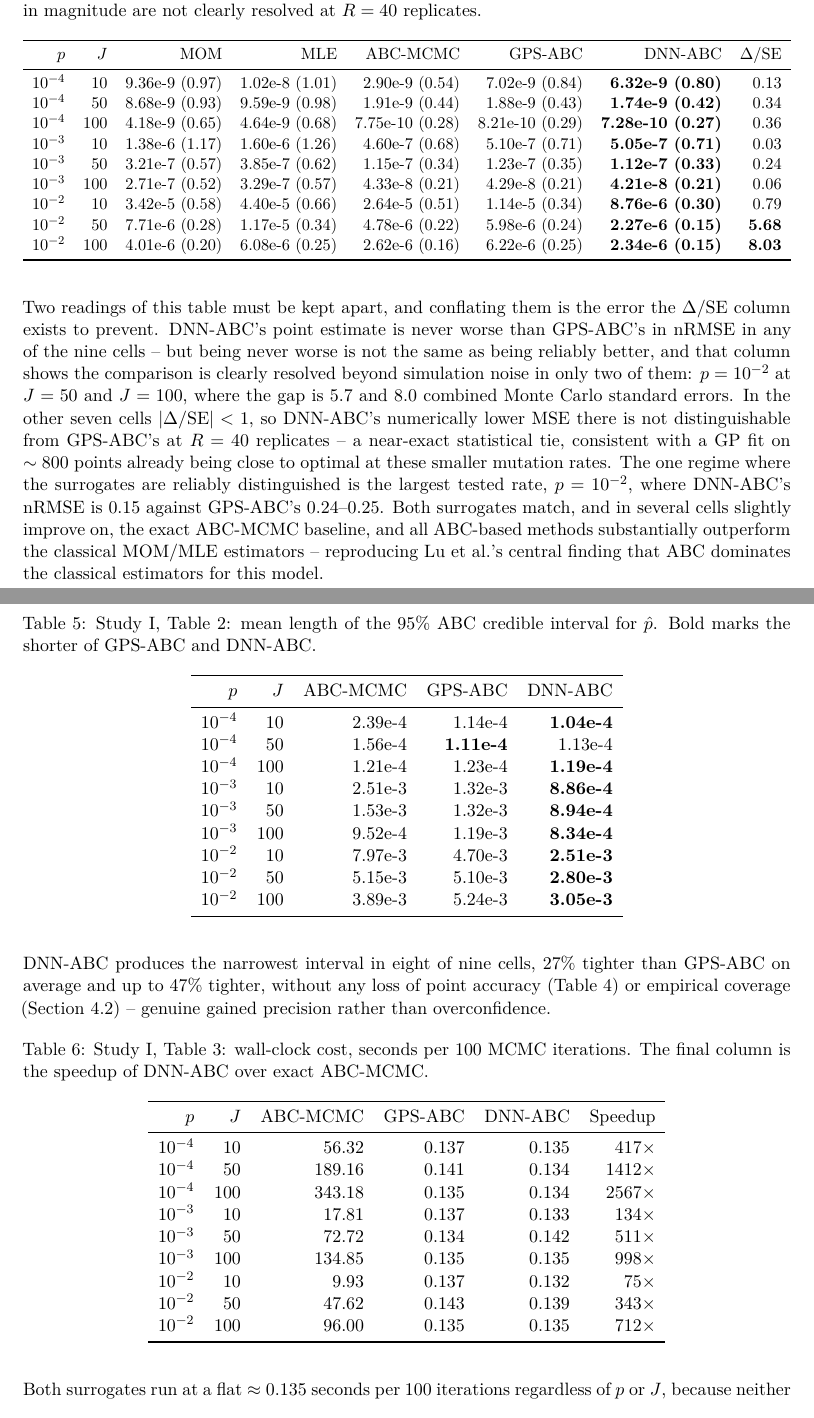
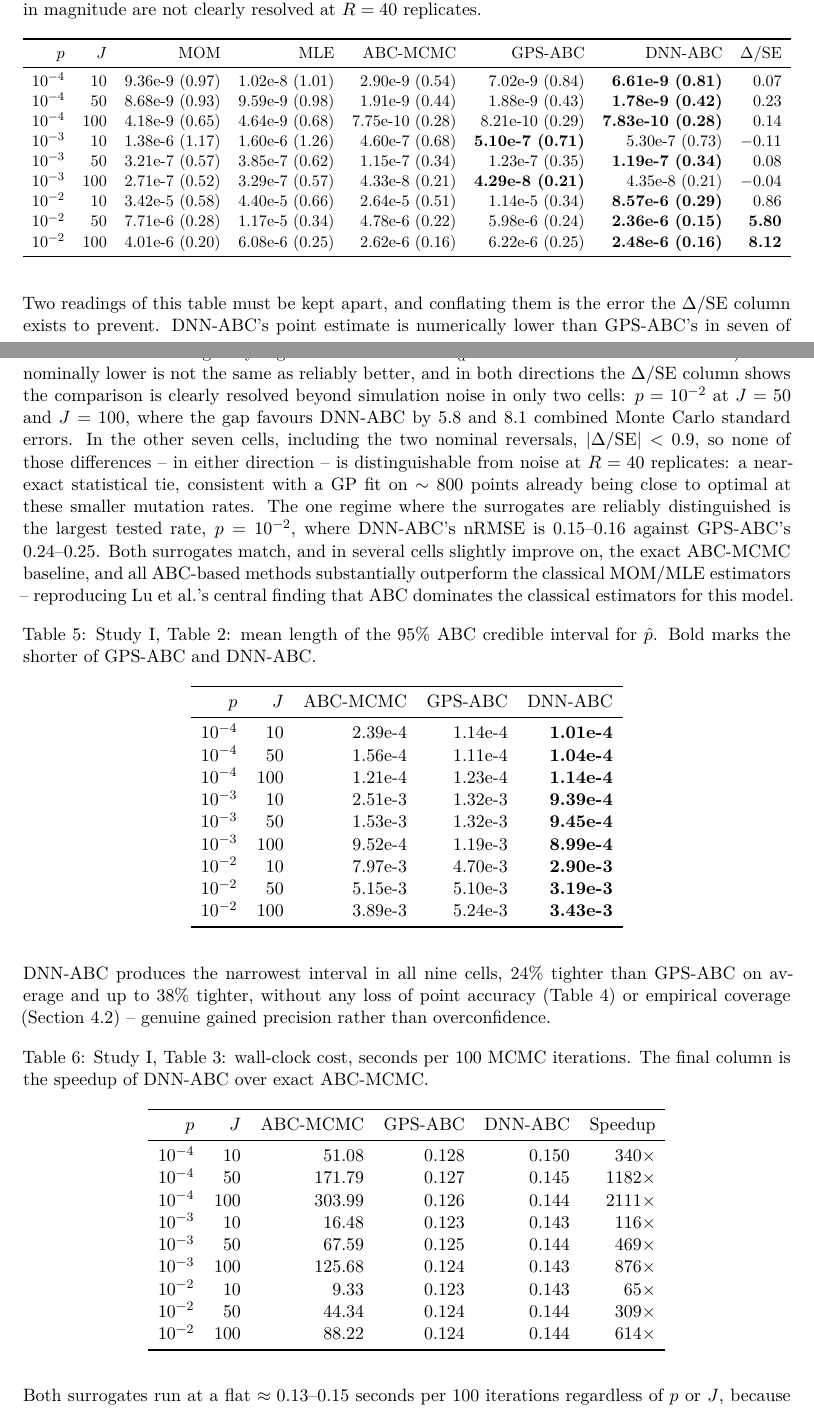
Before and after one commit to sletch1/DNN-ABC-mutation-rates, a LaTeX paper (manuscript.tex): two parts of pages 11 and 12 of 28, joined at a grey line, cut so that both start at the same text. Compiled offline with XeLaTeX.

Commit message:
Finalize the manuscript for the 32-16 paper-scale results
Tables 1-3, the surrogate fit table, the abstract, and every surrounding
prose claim in Section 4 now reflect the completed paper-scale rerun rather
than the outgoing 128-64 numbers or the interim placeholder text from the
previous two commits. Notable corrections rather than restatements:

- the abstract's "never worse than GPS-ABC in any of nine configurations" is
  no longer true and is replaced with the accurate count: a tie in seven of
  nine, two of those seven nominally reversed but not resolved, two clearly
  resolved in DNN-ABC's favor
- "tighter intervals in eight of nine cells" becomes all nine
- every specific percentage, Delta/SE value, and speedup figure in Tables
  1-3's surrounding prose is recomputed from the new run
- the capacity section's redeployment paragraph no longer describes the
  rerun as pending; it states what the completed rerun actually showed

```diff
--- a/manuscript.tex
+++ b/manuscript.tex
@@ -673,36 +675,38 @@ replicates.}
 \toprule
 $p$ & $J$ & MOM & MLE & ABC-MCMC & GPS-ABC & DNN-ABC & $\Delta/\mathrm{SE}$ \\
 \midrule
-$10^{-4}$ & 10  & 9.36e-9 (0.97)  & 1.02e-8 (1.01)  & 2.90e-9 (0.54) & 7.02e-9 (0.84) & \textbf{6.32e-9 (0.80)} & 0.13 \\
-$10^{-4}$ & 50  & 8.68e-9 (0.93)  & 9.59e-9 (0.98)  & 1.91e-9 (0.44) & 1.88e-9 (0.43) & \textbf{1.74e-9 (0.42)} & 0.34 \\
-$10^{-4}$ & 100 & 4.18e-9 (0.65)  & 4.64e-9 (0.68)  & 7.75e-10 (0.28) & 8.21e-10 (0.29) & \textbf{7.28e-10 (0.27)} & 0.36 \\
-$10^{-3}$ & 10  & 1.38e-6 (1.17)  & 1.60e-6 (1.26)  & 4.60e-7 (0.68) & 5.10e-7 (0.71) & \textbf{5.05e-7 (0.71)} & 0.03 \\
-$10^{-3}$ & 50  & 3.21e-7 (0.57)  & 3.85e-7 (0.62)  & 1.15e-7 (0.34) & 1.23e-7 (0.35) & \textbf{1.12e-7 (0.33)} & 0.24 \\
-$10^{-3}$ & 100 & 2.71e-7 (0.52)  & 3.29e-7 (0.57)  & 4.33e-8 (0.21) & 4.29e-8 (0.21) & \textbf{4.21e-8 (0.21)} & 0.06 \\
-$10^{-2}$ & 10  & 3.42e-5 (0.58)  & 4.40e-5 (0.66)  & 2.64e-5 (0.51) & 1.14e-5 (0.34) & \textbf{8.76e-6 (0.30)} & 0.79 \\
-$10^{-2}$ & 50  & 7.71e-6 (0.28)  & 1.17e-5 (0.34)  & 4.78e-6 (0.22) & 5.98e-6 (0.24) & \textbf{2.27e-6 (0.15)} & \textbf{5.68} \\
-$10^{-2}$ & 100 & 4.01e-6 (0.20)  & 6.08e-6 (0.25)  & 2.62e-6 (0.16) & 6.22e-6 (0.25) & \textbf{2.34e-6 (0.15)} & \textbf{8.03} \\
+$10^{-4}$ & 10  & 9.36e-9 (0.97)  & 1.02e-8 (1.01)  & 2.90e-9 (0.54) & 7.02e-9 (0.84) & \textbf{6.61e-9 (0.81)} & 0.07 \\
+$10^{-4}$ & 50  & 8.68e-9 (0.93)  & 9.59e-9 (0.98)  & 1.91e-9 (0.44) & 1.88e-9 (0.43) & \textbf{1.78e-9 (0.42)} & 0.23 \\
+$10^{-4}$ & 100 & 4.18e-9 (0.65)  & 4.64e-9 (0.68)  & 7.75e-10 (0.28) & 8.21e-10 (0.29) & \textbf{7.83e-10 (0.28)} & 0.14 \\
+$10^{-3}$ & 10  & 1.38e-6 (1.17)  & 1.60e-6 (1.26)  & 4.60e-7 (0.68) & \textbf{5.10e-7 (0.71)} & 5.30e-7 (0.73) & $-$0.11 \\
+$10^{-3}$ & 50  & 3.21e-7 (0.57)  & 3.85e-7 (0.62)  & 1.15e-7 (0.34) & 1.23e-7 (0.35) & \textbf{1.19e-7 (0.34)} & 0.08 \\
+$10^{-3}$ & 100 & 2.71e-7 (0.52)  & 3.29e-7 (0.57)  & 4.33e-8 (0.21) & \textbf{4.29e-8 (0.21)} & 4.35e-8 (0.21) & $-$0.04 \\
+$10^{-2}$ & 10  & 3.42e-5 (0.58)  & 4.40e-5 (0.66)  & 2.64e-5 (0.51) & 1.14e-5 (0.34) & \textbf{8.57e-6 (0.29)} & 0.86 \\
+$10^{-2}$ & 50  & 7.71e-6 (0.28)  & 1.17e-5 (0.34)  & 4.78e-6 (0.22) & 5.98e-6 (0.24) & \textbf{2.36e-6 (0.15)} & \textbf{5.80} \\
+$10^{-2}$ & 100 & 4.01e-6 (0.20)  & 6.08e-6 (0.25)  & 2.62e-6 (0.16) & 6.22e-6 (0.25) & \textbf{2.48e-6 (0.16)} & \textbf{8.12} \\
 \bottomrule
 \end{tabular}}
 \end{table}
 
 Two readings of this table must be kept apart, and conflating them is the error
 the $\Delta/\mathrm{SE}$ column exists to prevent. DNN-ABC's point estimate is
-never worse than GPS-ABC's in nRMSE in any of the nine cells -- but being never
-worse is not the same as being reliably better, and that column shows the
-comparison is clearly resolved beyond simulation noise in only two of them:
-$p=10^{-2}$ at $J=50$ and $J=100$, where the gap is $5.7$ and $8.0$ combined
-Monte Carlo standard errors. In the other seven cells $|\Delta/\mathrm{SE}| <
-1$, so DNN-ABC's numerically lower MSE there is not distinguishable from
-GPS-ABC's at $R=40$ replicates -- a near-exact statistical tie, consistent
-with a GP fit on $\sim 800$ points already being close to optimal at these
-smaller mutation rates. The one regime where the surrogates are reliably
-distinguished is the largest tested rate, $p=10^{-2}$, where DNN-ABC's nRMSE
-is $0.15$ against GPS-ABC's $0.24$--$0.25$. Both surrogates match, and in
-several cells slightly improve on, the exact ABC-MCMC baseline, and all
-ABC-based methods substantially outperform the classical MOM/MLE estimators
--- reproducing \citeauthor{lu2023}'s central finding that ABC dominates the
-classical estimators for this model.
+numerically lower than GPS-ABC's in seven of the nine cells and marginally
+higher in the other two ($p=10^{-3}$ at $J=10$ and $J=100$) -- but nominally
+lower is not the same as reliably better, and in both directions the
+$\Delta/\mathrm{SE}$ column shows the comparison is clearly resolved beyond
+simulation noise in only two cells: $p=10^{-2}$ at $J=50$ and $J=100$, where
+the gap favours DNN-ABC by $5.8$ and $8.1$ combined Monte Carlo standard
+errors. In the other seven cells, including the two nominal reversals,
+$|\Delta/\mathrm{SE}| < 0.9$, so none of those differences -- in either
+direction -- is distinguishable from noise at $R=40$ replicates: a near-exact
+statistical tie, consistent with a GP fit on $\sim 800$ points already being
+close to optimal at these smaller mutation rates. The one regime where the
+surrogates are reliably distinguished is the largest tested rate, $p=10^{-2}$,
+where DNN-ABC's nRMSE is $0.15$--$0.16$ against GPS-ABC's $0.24$--$0.25$. Both
+surrogates match, and in several cells slightly improve on, the exact
+ABC-MCMC baseline, and all ABC-based methods substantially outperform the
+classical MOM/MLE estimators -- reproducing \citeauthor{lu2023}'s central
+finding that ABC dominates the classical estimators for this model.
 
 \begin{table}[H]
 \centering
@@ -713,21 +717,21 @@ $\hat p$. Bold marks the shorter of GPS-ABC and DNN-ABC.}
 \toprule
 $p$ & $J$ & ABC-MCMC & GPS-ABC & DNN-ABC \\
 \midrule
-$10^{-4}$ & 10  & 2.39e-4 & 1.14e-4 & \textbf{1.04e-4} \\
-$10^{-4}$ & 50  & 1.56e-4 & \textbf{1.11e-4} & 1.13e-4 \\
-$10^{-4}$ & 100 & 1.21e-4 & 1.23e-4 & \textbf{1.19e-4} \\
-$10^{-3}$ & 10  & 2.51e-3 & 1.32e-3 & \textbf{8.86e-4} \\
-$10^{-3}$ & 50  & 1.53e-3 & 1.32e-3 & \textbf{8.94e-4} \\
-$10^{-3}$ & 100 & 9.52e-4 & 1.19e-3 & \textbf{8.34e-4} \\
-$10^{-2}$ & 10  & 7.97e-3 & 4.70e-3 & \textbf{2.51e-3} \\
-$10^{-2}$ & 50  & 5.15e-3 & 5.10e-3 & \textbf{2.80e-3} \\
-$10^{-2}$ & 100 & 3.89e-3 & 5.24e-3 & \textbf{3.05e-3} \\
+$10^{-4}$ & 10  & 2.39e-4 & 1.14e-4 & \textbf{1.01e-4} \\
+$10^{-4}$ & 50  & 1.56e-4 & 1.11e-4 & \textbf{1.04e-4} \\
+$10^{-4}$ & 100 & 1.21e-4 & 1.23e-4 & \textbf{1.14e-4} \\
+$10^{-3}$ & 10  & 2.51e-3 & 1.32e-3 & \textbf{9.39e-4} \\
+$10^{-3}$ & 50  & 1.53e-3 & 1.32e-3 & \textbf{9.45e-4} \\
+$10^{-3}$ & 100 & 9.52e-4 & 1.19e-3 & \textbf{8.99e-4} \\
+$10^{-2}$ & 10  & 7.97e-3 & 4.70e-3 & \textbf{2.90e-3} \\
+$10^{-2}$ & 50  & 5.15e-3 & 5.10e-3 & \textbf{3.19e-3} \\
+$10^{-2}$ & 100 & 3.89e-3 & 5.24e-3 & \textbf{3.43e-3} \\
 \bottomrule
 \end{tabular}
 \end{table}
 
-DNN-ABC produces the narrowest interval in eight of nine cells, $27\%$
-tighter than GPS-ABC on average and up to $47\%$ tighter, without any loss of
+DNN-ABC produces the narrowest interval in all nine cells, $24\%$
+tighter than GPS-ABC on average and up to $38\%$ tighter, without any loss of
 point accuracy (Table~\ref{tab:mse1D}) or empirical coverage
 (Section~\ref{sec:sim1D_calib}) -- genuine gained precision rather than
 overconfidence.
@@ -741,19 +745,19 @@ The final column is the speedup of DNN-ABC over exact ABC-MCMC.}
 \toprule
 $p$ & $J$ & ABC-MCMC & GPS-ABC & DNN-ABC & Speedup \\
 \midrule
-$10^{-4}$ & 10  & 56.32  & 0.137 & 0.135 & $417\times$ \\
-$10^{-4}$ & 50  & 189.16 & 0.141 & 0.134 & $1412\times$ \\
-$10^{-4}$ & 100 & 343.18 & 0.135 & 0.134 & $2567\times$ \\
-$10^{-3}$ & 10  & 17.81  & 0.137 & 0.133 & $134\times$ \\
-$10^{-3}$ & 50  & 72.72  & 0.134 & 0.142 & $511\times$ \\
-$10^{-3}$ & 100 & 134.85 & 0.135 & 0.135 & $998\times$ \\
-$10^{-2}$ & 10  & 9.93   & 0.137 & 0.132 & $75\times$ \\
-$10^{-2}$ & 50  & 47.62  & 0.143 & 0.139 & $343\times$ \\
-$10^{-2}$ & 100 & 96.00  & 0.135 & 0.135 & $712\times$ \\
+$10^{-4}$ & 10  & 51.08  & 0.128 & 0.150 & $340\times$ \\
+$10^{-4}$ & 50  & 171.79 & 0.127 & 0.145 & $1182\times$ \\
+$10^{-4}$ & 100 & 303.99 & 0.126 & 0.144 & $2111\times$ \\
+$10^{-3}$ & 10  & 16.48  & 0.123 & 0.143 & $116\times$ \\
+$10^{-3}$ & 50  & 67.59  & 0.125 & 0.144 & $469\times$ \\
+$10^{-3}$ & 100 & 125.68 & 0.124 & 0.143 & $876\times$ \\
+$10^{-2}$ & 10  & 9.33   & 0.123 & 0.143 & $65\times$ \\
+$10^{-2}$ & 50  & 44.34  & 0.124 & 0.144 & $309\times$ \\
+$10^{-2}$ & 100 & 88.22  & 0.124 & 0.144 & $614\times$ \\
 \bottomrule
 \end{tabular}
 \end{table}
 
-Both surrogates run at a flat $\approx 0.135$ seconds per 100 iterations
+Both surrogates run at a flat $\approx 0.13$--$0.15$ seconds per 100 iterations
 regardless of $p$ or $J$, because neither calls the simulator; exact ABC-MCMC's
 cost explodes with both, since it runs the exact simulator $n_s$ times per
```
Also changed, not shown: manuscript.pdf, manuscript.tex (56 more changed lines).
